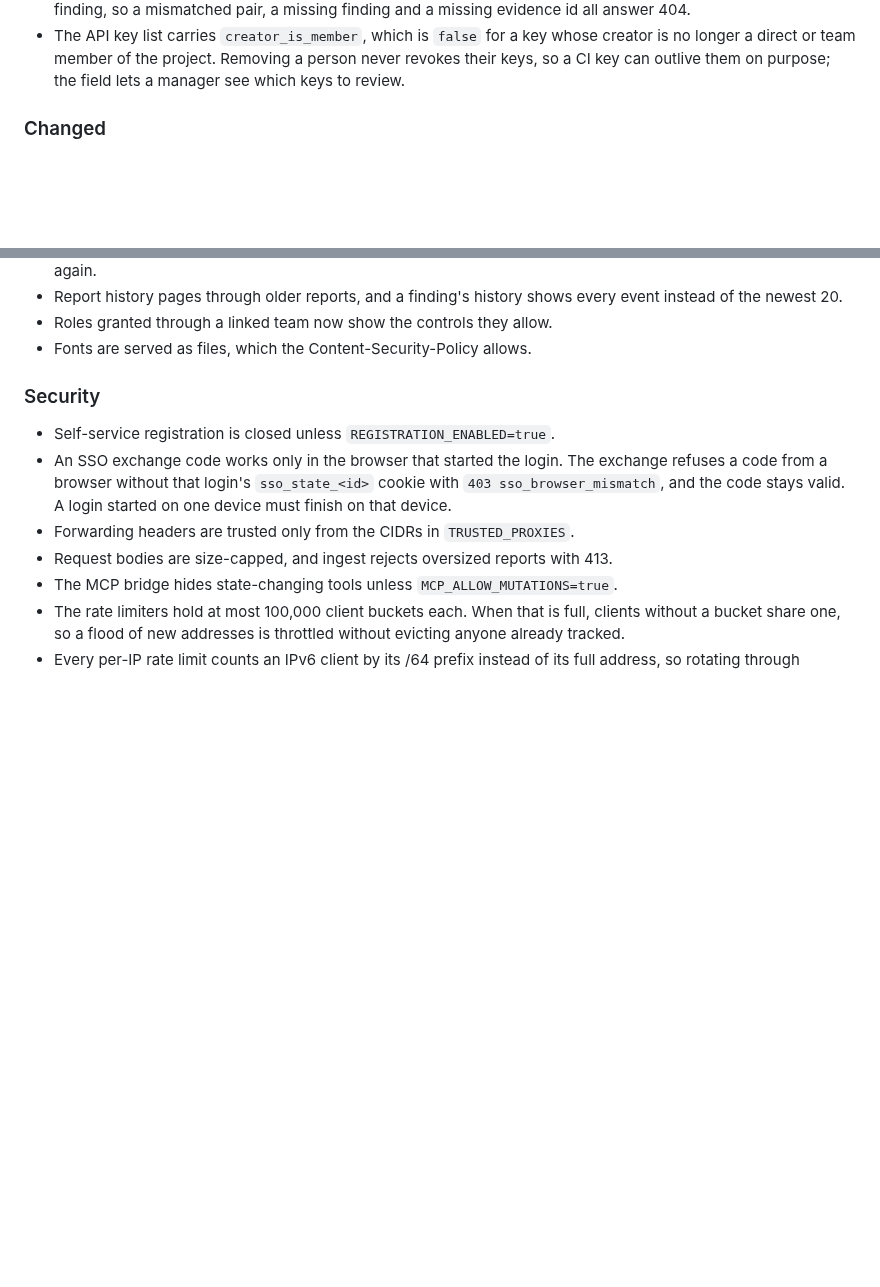
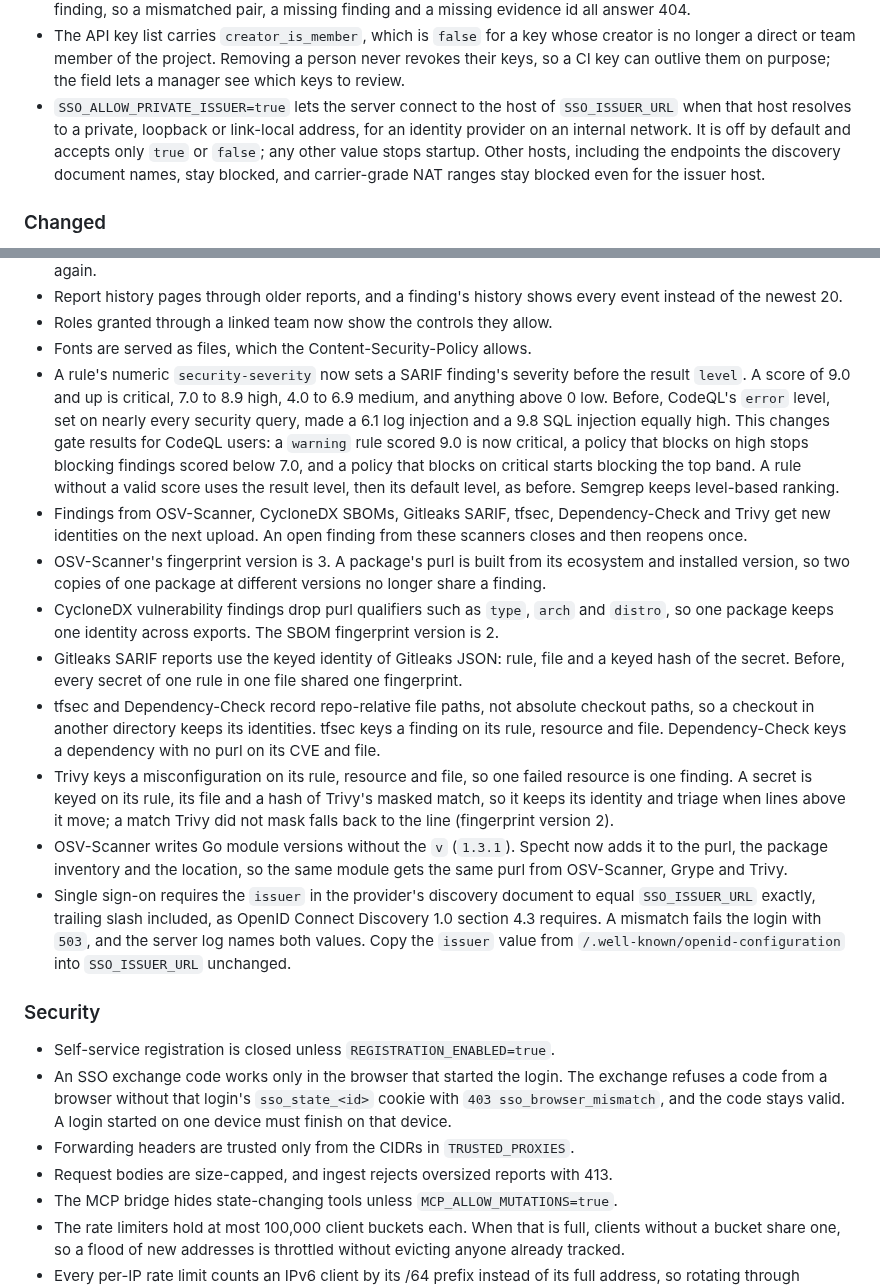
Before and after one commit to minh-tg/specht, a Markdown page: CHANGELOG.md, 2 parts joined by grey strips. GitHub-like rendering; blank space fills up the shorter version.

Commit message:
docs(changelog): note SARIF severity, fingerprint, SSO and OSV changes
Signed-off-by: minh-tg <github@mtruong.dev>

```diff
--- a/CHANGELOG.md
+++ b/CHANGELOG.md
@@ -115,6 +115,12 @@ releases.
   whose creator is no longer a direct or team member of the project. Removing
   a person never revokes their keys, so a CI key can outlive them on purpose;
   the field lets a manager see which keys to review.
+- `SSO_ALLOW_PRIVATE_ISSUER=true` lets the server connect to the host of
+  `SSO_ISSUER_URL` when that host resolves to a private, loopback or link-local
+  address, for an identity provider on an internal network. It is off by default
+  and accepts only `true` or `false`; any other value stops startup. Other hosts,
+  including the endpoints the discovery document names, stay blocked, and
+  carrier-grade NAT ranges stay blocked even for the issuer host.
 
 ### Changed
 
@@ -296,6 +302,41 @@ releases.
   every event instead of the newest 20.
 - Roles granted through a linked team now show the controls they allow.
 - Fonts are served as files, which the Content-Security-Policy allows.
+- A rule's numeric `security-severity` now sets a SARIF finding's severity before the
+  result `level`. A score of 9.0 and up is critical, 7.0 to 8.9 high, 4.0 to 6.9 medium,
+  and anything above 0 low. Before, CodeQL's `error` level, set on nearly every security
+  query, made a 6.1 log injection and a 9.8 SQL injection equally high. This changes gate
+  results for CodeQL users: a `warning` rule scored 9.0 is now critical, a policy that
+  blocks on high stops blocking findings scored below 7.0, and a policy that blocks on
+  critical starts blocking the top band. A rule without a valid score uses the result
+  level, then its default level, as before. Semgrep keeps level-based ranking.
+- Findings from OSV-Scanner, CycloneDX SBOMs, Gitleaks SARIF, tfsec, Dependency-Check and
+  Trivy get new identities on the next upload. An open finding from these scanners
+  closes and then reopens once.
+- OSV-Scanner's fingerprint version is 3. A package's purl is built from its ecosystem
+  and installed version, so two copies of one package at different versions no longer
+  share a finding.
+- CycloneDX vulnerability findings drop purl qualifiers such as `type`, `arch` and
+  `distro`, so one package keeps one identity across exports. The SBOM fingerprint
+  version is 2.
+- Gitleaks SARIF reports use the keyed identity of Gitleaks JSON: rule, file and a keyed
+  hash of the secret. Before, every secret of one rule in one file shared one fingerprint.
+- tfsec and Dependency-Check record repo-relative file paths, not absolute checkout
+  paths, so a checkout in another directory keeps its identities. tfsec keys a finding
+  on its rule, resource and file. Dependency-Check keys a dependency with no purl on its
+  CVE and file.
+- Trivy keys a misconfiguration on its rule, resource and file, so one failed resource is
+  one finding. A secret is keyed on its rule, its file and a hash of Trivy's masked match,
+  so it keeps its identity and triage when lines above it move; a match Trivy did not
+  mask falls back to the line (fingerprint version 2).
+- OSV-Scanner writes Go module versions without the `v` (`1.3.1`). Specht now adds it to
+  the purl, the package inventory and the location, so the same module gets the same purl
+  from OSV-Scanner, Grype and Trivy.
+- Single sign-on requires the `issuer` in the provider's discovery document to equal
+  `SSO_ISSUER_URL` exactly, trailing slash included, as OpenID Connect Discovery 1.0
+  section 4.3 requires. A mismatch fails the login with `503`, and the server log names
+  both values. Copy the `issuer` value from `/.well-known/openid-configuration` into
+  `SSO_ISSUER_URL` unchanged.
 
 ### Security
 
```
